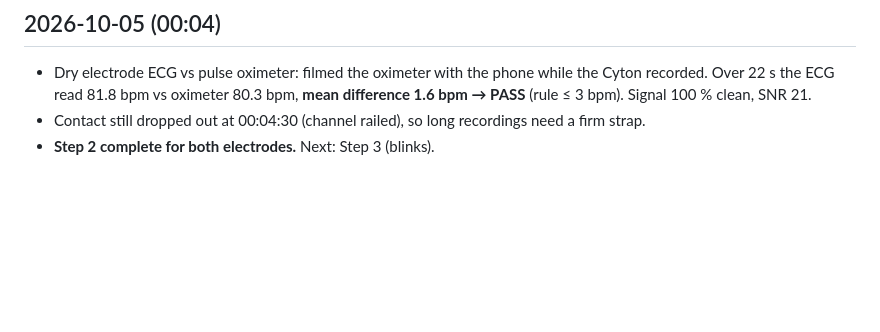
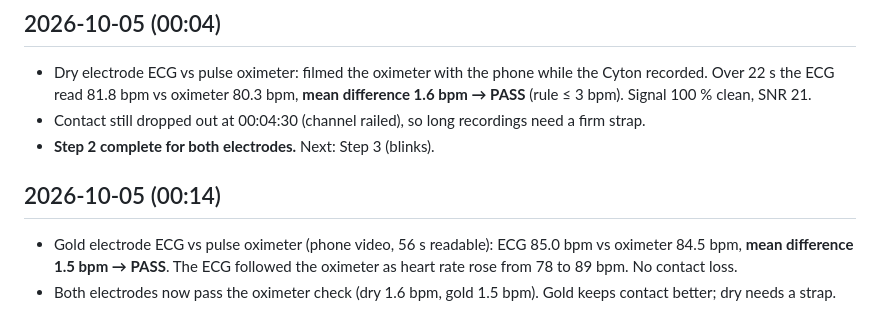
Before and after one commit to akshitagarwal123/openbci-cyton-validation, a Markdown page: notes/daily_log.md, the part around the change. Rendered like a GitHub page; blank space fills up the shorter version.

```diff
--- a/notes/daily_log.md
+++ b/notes/daily_log.md
@@ -58,3 +58,8 @@ Short check-ins: what we did, what we learned, what's next. Newest first.
 - Dry electrode ECG vs pulse oximeter: filmed the oximeter with the phone while the Cyton recorded. Over 22 s the ECG read 81.8 bpm vs oximeter 80.3 bpm, **mean difference 1.6 bpm → PASS** (rule ≤ 3 bpm). Signal 100 % clean, SNR 21.
 - Contact still dropped out at 00:04:30 (channel railed), so long recordings need a firm strap.
 - **Step 2 complete for both electrodes.** Next: Step 3 (blinks).
+
+## 2026-10-05 (00:14)
+
+- Gold electrode ECG vs pulse oximeter (phone video, 56 s readable): ECG 85.0 bpm vs oximeter 84.5 bpm, **mean difference 1.5 bpm → PASS**. The ECG followed the oximeter as heart rate rose from 78 to 89 bpm. No contact loss.
+- Both electrodes now pass the oximeter check (dry 1.6 bpm, gold 1.5 bpm). Gold keeps contact better; dry needs a strap.
```
Also changed, not shown: README.md (+1 -1 lines), notes/validation_tracker.md (+3 -0 lines), notes/images/ecg_gold_vs_oximeter_oct5.png (added), 2 other files.
